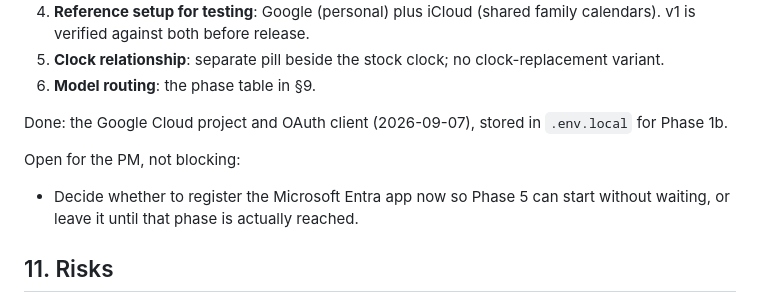
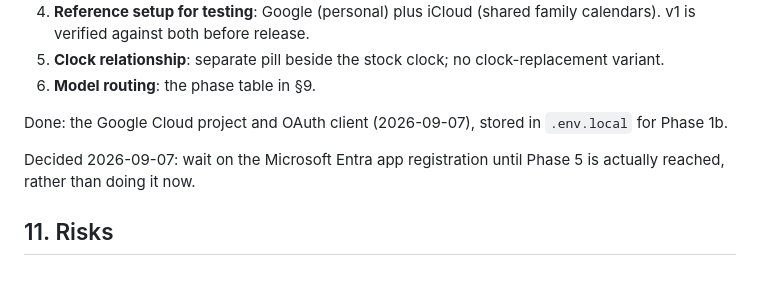
Before and after one commit to fixedsupply/omagenda, a Markdown page: PLAN.md, the part around the change. Rendered like a GitHub page; blank space fills up the shorter version.

Commit message:
Record decision: wait on Microsoft app registration until Phase 5
Co-Authored-By: Claude Sonnet 5 <noreply@anthropic.com>
Claude-Session: https://claude.ai/code/session_01QrcR28Tnfr8fYaQmMGqaK2

```diff
--- a/PLAN.md
+++ b/PLAN.md
@@ -189,9 +189,7 @@ Resolved 2026-09-07 by the product manager:
 
 Done: the Google Cloud project and OAuth client (2026-09-07), stored in `.env.local` for Phase 1b.
 
-Open for the PM, not blocking:
-
-- Decide whether to register the Microsoft Entra app now so Phase 5 can start without waiting, or leave it until that phase is actually reached.
+Decided 2026-09-07: wait on the Microsoft Entra app registration until Phase 5 is actually reached, rather than doing it now.
 
 ## 11. Risks
 
```
